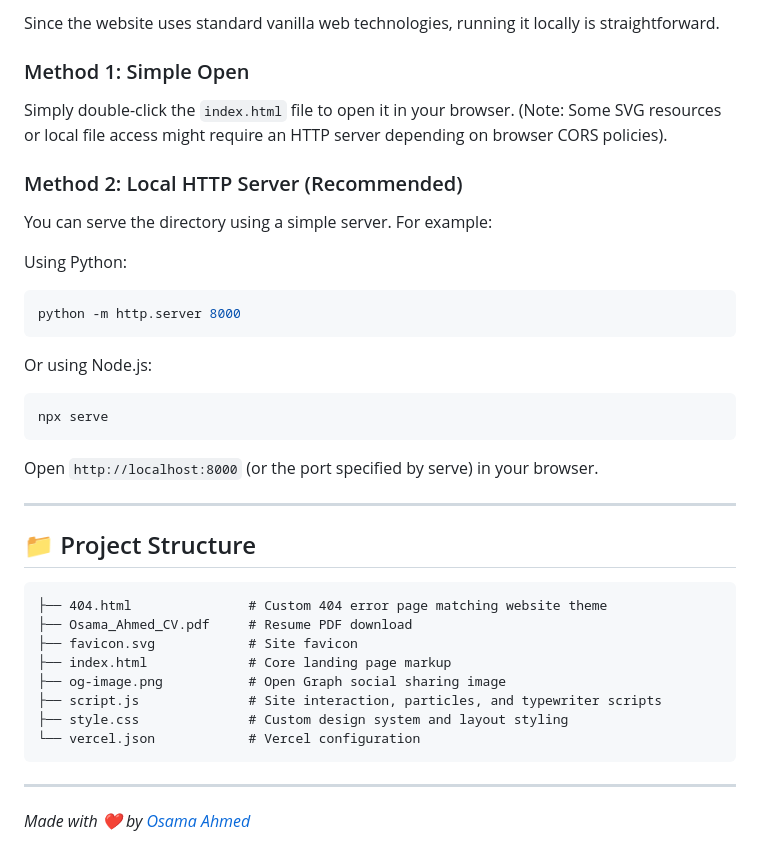
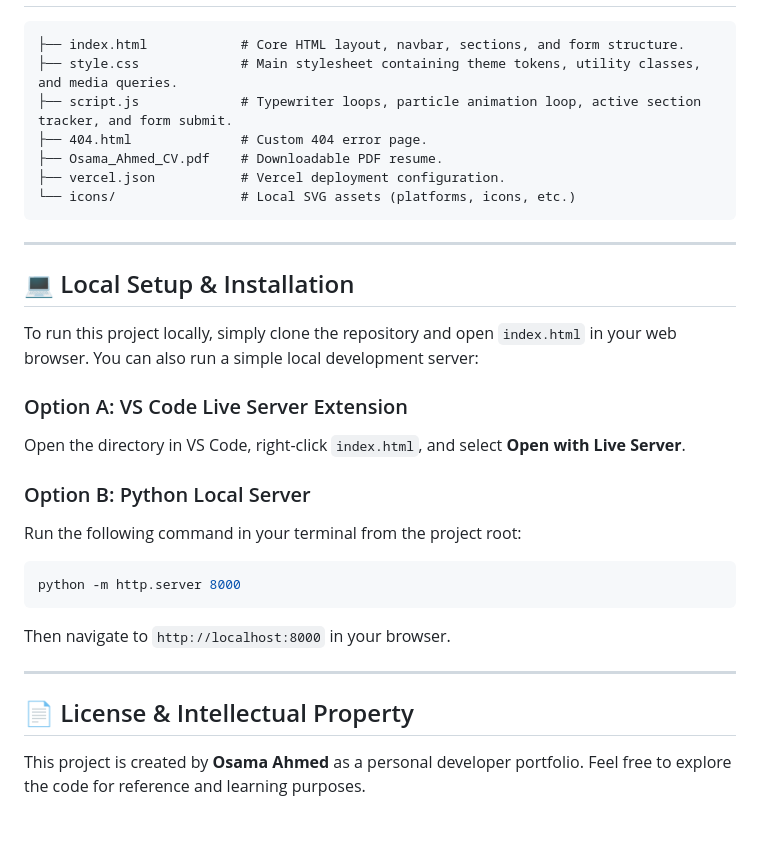
Before and after one commit to Osama2214/osama-portfolio, a Markdown page: README.md, the part around one of its changes. Rendered like a GitHub page.

````diff
--- a/README.md
+++ b/README.md
@@ -60,35 +34,31 @@ The portfolio highlights:
-Since the website uses standard vanilla web technologies, running it locally is straightforward.
-
-### Method 1: Simple Open
-Simply double-click the `index.html` file to open it in your browser. (Note: Some SVG resources or local file access might require an HTTP server depending on browser CORS policies).
-
-### Method 2: Local HTTP Server (Recommended)
-You can serve the directory using a simple server. For example:
-
-Using Python:
-```bash
-python -m http.server 8000
-```
-Or using Node.js:
-```bash
-npx serve
-```
-Open `http://localhost:8000` (or the port specified by serve) in your browser.
-
----
-
-## 📁 Project Structure
 ```text
-├── 404.html               # Custom 404 error page matching website theme
-├── Osama_Ahmed_CV.pdf     # Resume PDF download
-├── favicon.svg            # Site favicon
-├── index.html             # Core landing page markup
-├── og-image.png           # Open Graph social sharing image
-├── script.js              # Site interaction, particles, and typewriter scripts
-├── style.css              # Custom design system and layout styling
-└── vercel.json            # Vercel configuration
+├── index.html            # Core HTML layout, navbar, sections, and form structure.
+├── style.css             # Main stylesheet containing theme tokens, utility classes, and media queries.
+├── script.js             # Typewriter loops, particle animation loop, active section tracker, and form submit.
+├── 404.html              # Custom 404 error page.
+├── Osama_Ahmed_CV.pdf    # Downloadable PDF resume.
+├── vercel.json           # Vercel deployment configuration.
+└── icons/                # Local SVG assets (platforms, icons, etc.)
 ```
 
 ---
 
-*Made with ❤️ by [Osama Ahmed](https://github.com/Osama2214)*
+## 💻 Local Setup & Installation
+
+To run this project locally, simply clone the repository and open `index.html` in your web browser. You can also run a simple local development server:
+
+### Option A: VS Code Live Server Extension
+Open the directory in VS Code, right-click `index.html`, and select **Open with Live Server**.
+
+### Option B: Python Local Server
+Run the following command in your terminal from the project root:
+```bash
+python -m http.server 8000
+```
+Then navigate to `http://localhost:8000` in your browser.
+
+---
+
+## 📄 License & Intellectual Property
+
+This project is created by **Osama Ahmed** as a personal developer portfolio. Feel free to explore the code for reference and learning purposes.
````
Also changed, not shown: other parts of README.md (+20 -46 lines).
